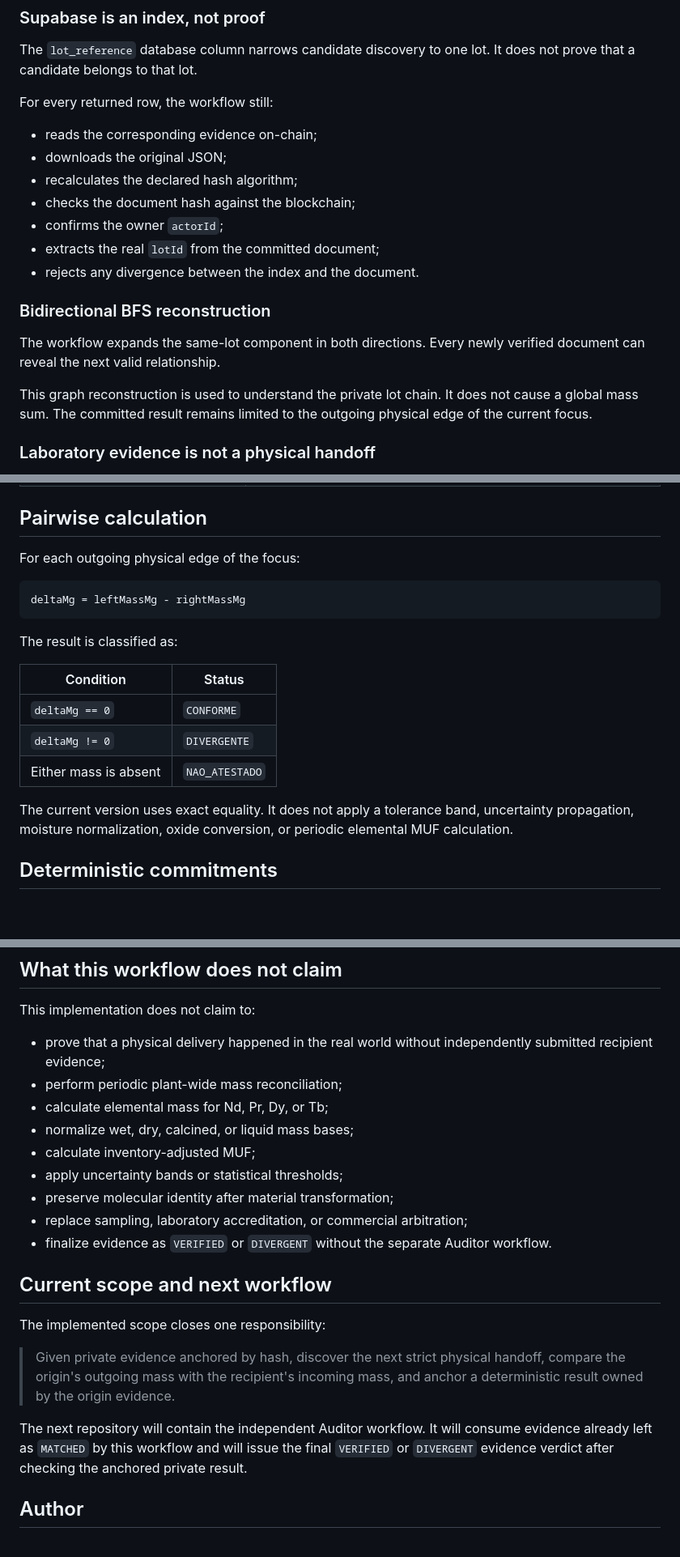
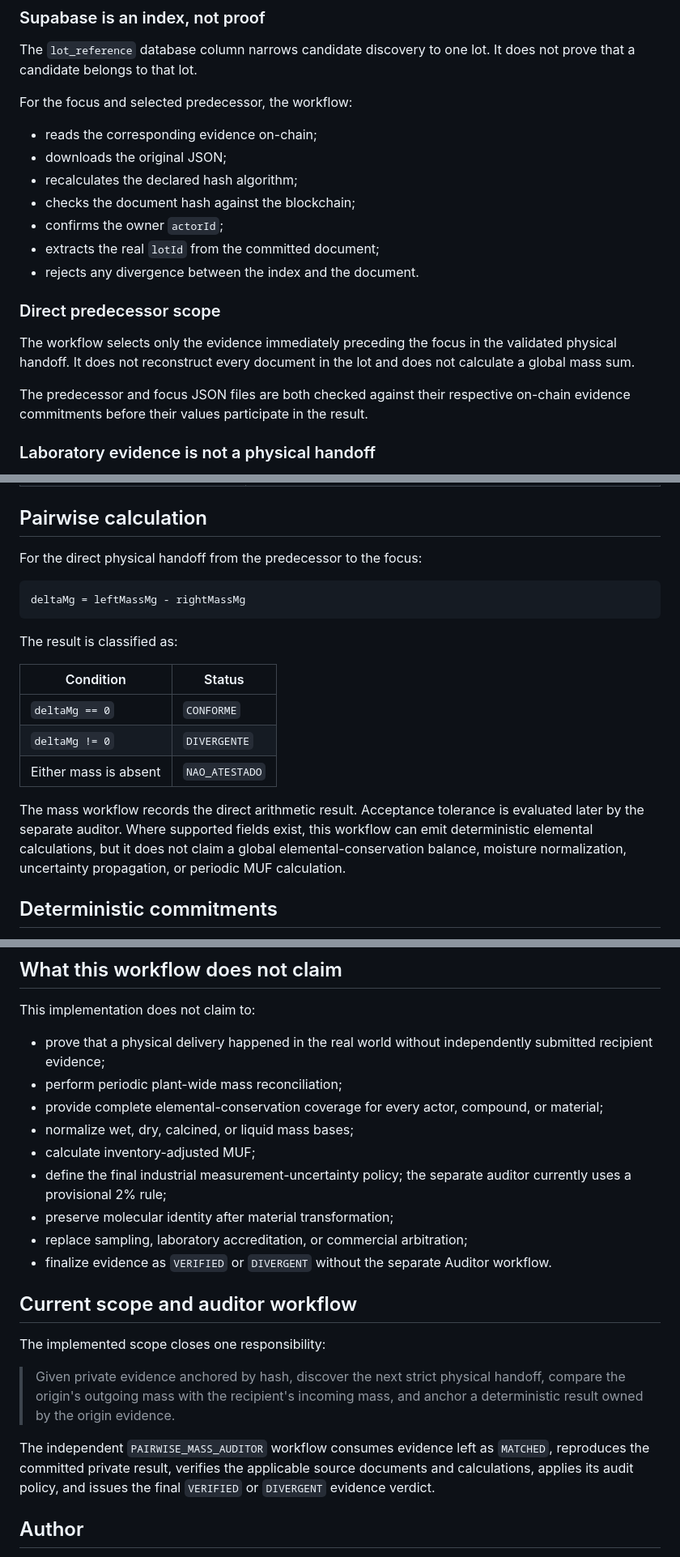
Before and after one commit to armanfm/ExplorerChem, a Markdown page: explorerchem-workflow/README.md, 3 parts joined by grey strips. Shown at 81% size. Rendered like a GitHub page; blank space fills up the shorter version.

````diff
--- a/explorerchem-workflow/README.md
+++ b/explorerchem-workflow/README.md
@@ -85,7 +86,7 @@ Mass does not discover a relationship. Mass is evaluated only after the relation
 
 The `lot_reference` database column narrows candidate discovery to one lot. It does not prove that a candidate belongs to that lot.
 
-For every returned row, the workflow still:
+For the focus and selected predecessor, the workflow:
 
 - reads the corresponding evidence on-chain;
 - downloads the original JSON;
@@ -95,11 +96,11 @@ For every returned row, the workflow still:
 - extracts the real `lotId` from the committed document;
 - rejects any divergence between the index and the document.
 
-### Bidirectional BFS reconstruction
+### Direct predecessor scope
 
-The workflow expands the same-lot component in both directions. Every newly verified document can reveal the next valid relationship.
+The workflow selects only the evidence immediately preceding the focus in the validated physical handoff. It does not reconstruct every document in the lot and does not calculate a global mass sum.
 
-This graph reconstruction is used to understand the private lot chain. It does not cause a global mass sum. The committed result remains limited to the outgoing physical edge of the current focus.
+The predecessor and focus JSON files are both checked against their respective on-chain evidence commitments before their values participate in the result.
 
 ### Laboratory evidence is not a physical handoff
 
@@ -159,7 +160,7 @@ All accepted decimal kilogram values are converted to integer milligrams. Conver
 
 ## Pairwise calculation
 
-For each outgoing physical edge of the focus:
+For the direct physical handoff from the predecessor to the focus:
 
 ```text
 deltaMg = leftMassMg - rightMassMg
@@ -173,7 +174,7 @@ The result is classified as:
 | `deltaMg != 0` | `DIVERGENTE` |
 | Either mass is absent | `NAO_ATESTADO` |
 
-The current version uses exact equality. It does not apply a tolerance band, uncertainty propagation, moisture normalization, oxide conversion, or periodic elemental MUF calculation.
+The mass workflow records the direct arithmetic result. Acceptance tolerance is evaluated later by the separate auditor. Where supported fields exist, this workflow can emit deterministic elemental calculations, but it does not claim a global elemental-conservation balance, moisture normalization, uncertainty propagation, or periodic MUF calculation.
 
 ## Deterministic commitments
 
@@ -420,21 +421,21 @@ This implementation does not claim to:
 
 - prove that a physical delivery happened in the real world without independently submitted recipient evidence;
 - perform periodic plant-wide mass reconciliation;
-- calculate elemental mass for Nd, Pr, Dy, or Tb;
+- provide complete elemental-conservation coverage for every actor, compound, or material;
 - normalize wet, dry, calcined, or liquid mass bases;
 - calculate inventory-adjusted MUF;
-- apply uncertainty bands or statistical thresholds;
+- define the final industrial measurement-uncertainty policy; the separate auditor currently uses a provisional 2% rule;
 - preserve molecular identity after material transformation;
 - replace sampling, laboratory accreditation, or commercial arbitration;
 - finalize evidence as `VERIFIED` or `DIVERGENT` without the separate Auditor workflow.
 
-## Current scope and next workflow
+## Current scope and auditor workflow
 
 The implemented scope closes one responsibility:
 
 > Given private evidence anchored by hash, discover the next strict physical handoff, compare the origin's outgoing mass with the recipient's incoming mass, and anchor a deterministic result owned by the origin evidence.
 
-The next repository will contain the independent Auditor workflow. It will consume evidence already left as `MATCHED` by this workflow and will issue the final `VERIFIED` or `DIVERGENT` evidence verdict after checking the anchored private result.
+The independent `PAIRWISE_MASS_AUDITOR` workflow consumes evidence left as `MATCHED`, reproduces the committed private result, verifies the applicable source documents and calculations, applies its audit policy, and issues the final `VERIFIED` or `DIVERGENT` evidence verdict.
 
 ## Author
 
````
Also changed, not shown: other parts of explorerchem-workflow/README.md (+19 -18 lines).
